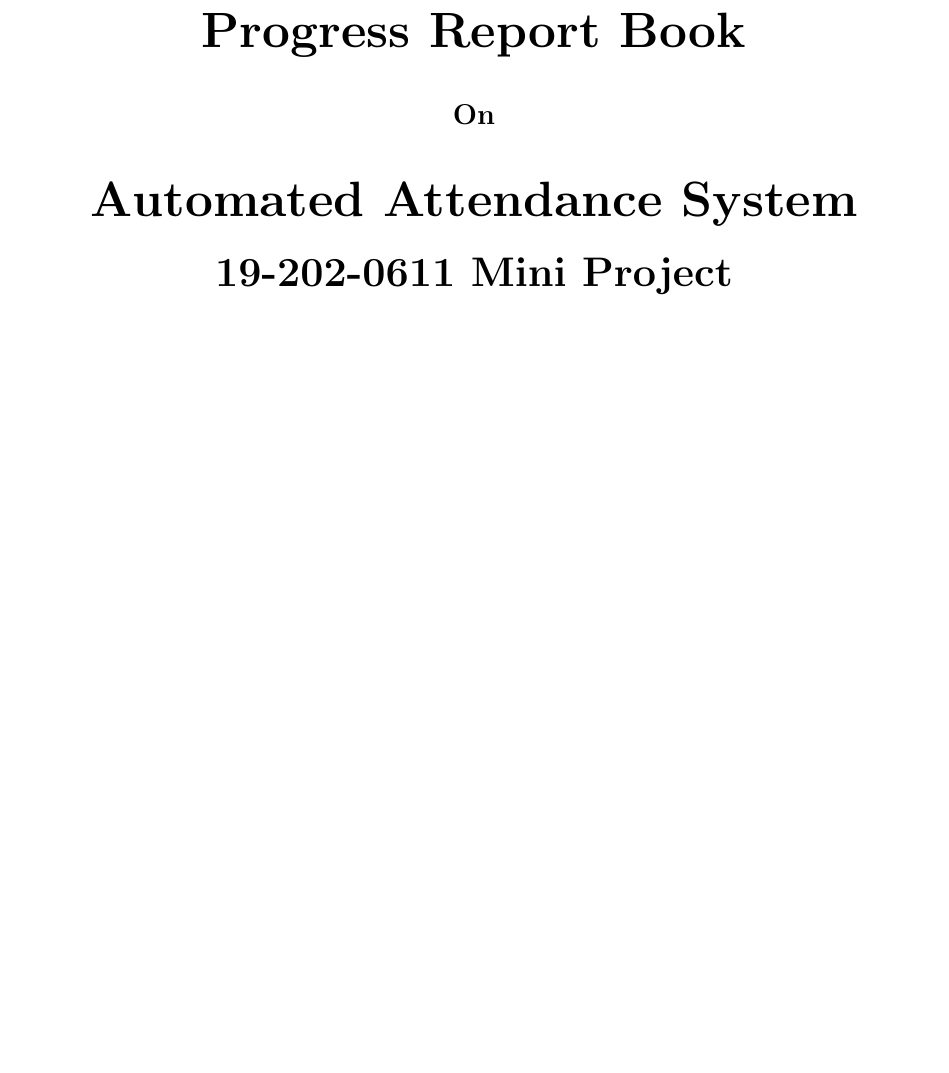
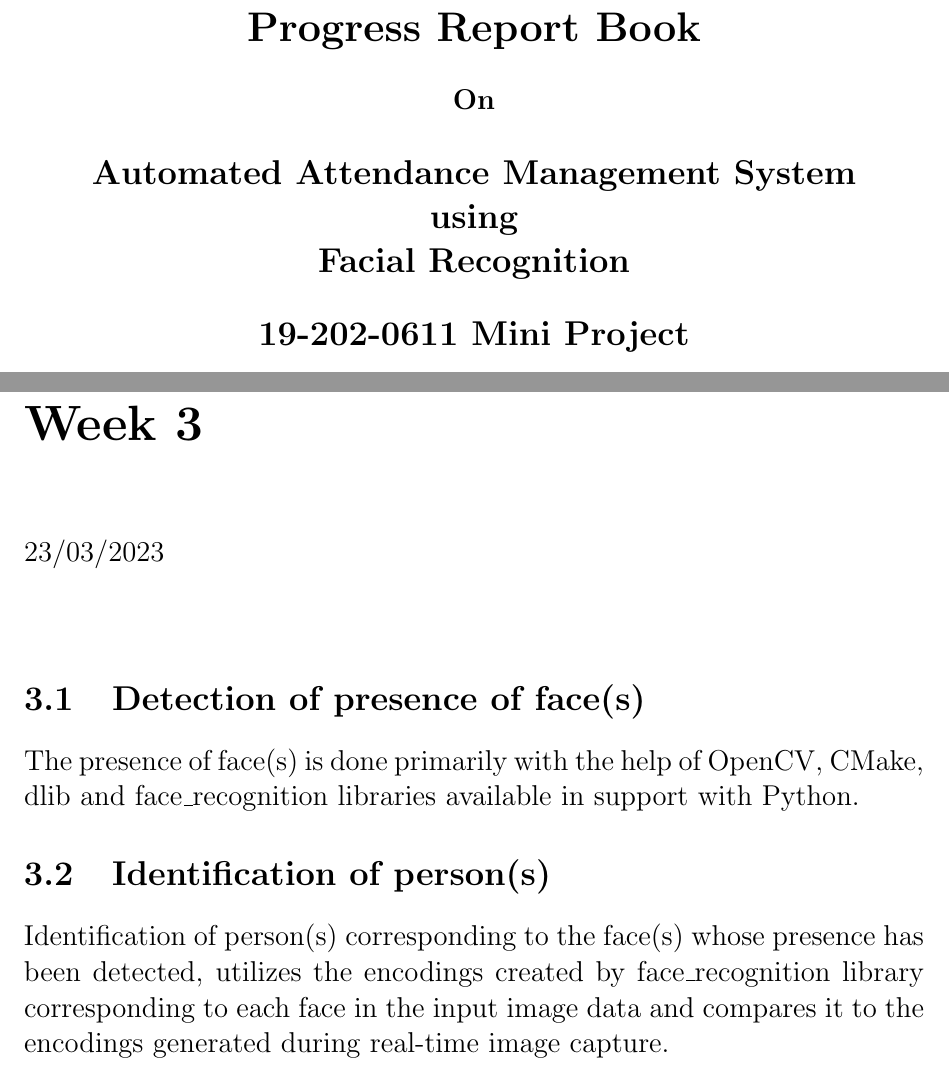
Before and after one commit to gobmj/Progress_Report_Book, a LaTeX book (progress_report_book_group_8.tex): part of page 1 of 10 before the commit and two parts of pages 1 and 11 of 11 after it, the two joined at a grey line, cut so that both start at the same text, the shorter picture padded with empty space. Compiled offline with pdfLaTeX.

Commit message:
added week 3

```diff
--- a/progress_report_book_group_8.tex
+++ b/progress_report_book_group_8.tex
@@ -18,14 +18,14 @@
     \setlength\columnsep{20pt}
     \setlength{\columnseprule}{1pt}
 	\centering
-    \huge
+    \LARGE
     \thispagestyle{empty}
     \textbf{Progress Report Book} \vfill
     \large
     \textbf{On} \vfill
     \huge
-    \textbf{Automated Attendance System}
-    \LARGE \\[10pt]
+    \textbf{\Large Automated Attendance Management System\\ using\\ Facial Recognition}
+    \Large \\[15pt]
     \textbf{19-202-0611 Mini Project} \vfill
     \vfill
     \large
@@ -133,5 +133,15 @@
 	\textbf{Trained data set Source:} \\ \url{https://github.com/opencv/opencv/blob/master/data/haarcascades/haarcascade\_frontalface\_default.xml}
 
     %Add Next weeks here!!!
+    \chapter{Week 3}
+    \justifying
+    \large
+    23/03/2023
+
+    \paragraph{}
+    \section{Detection of presence of face(s)}
+        The presence of face(s) is done primarily with the help of OpenCV, CMake, dlib and face\_recognition libraries available in support with Python.
+    \section{Identification of person(s)}
+    Identification of person(s) corresponding to the face(s) whose presence has been detected, utilizes the encodings created by face\_recognition library corresponding to each face in the input image data and compares it to the encodings generated during real-time image capture.
 
 \end{document}
```
Also changed, not shown: progress_report_book_group_8.pdf, progress_report_book_group_8.tex (4 more changed lines), 5 other files.
